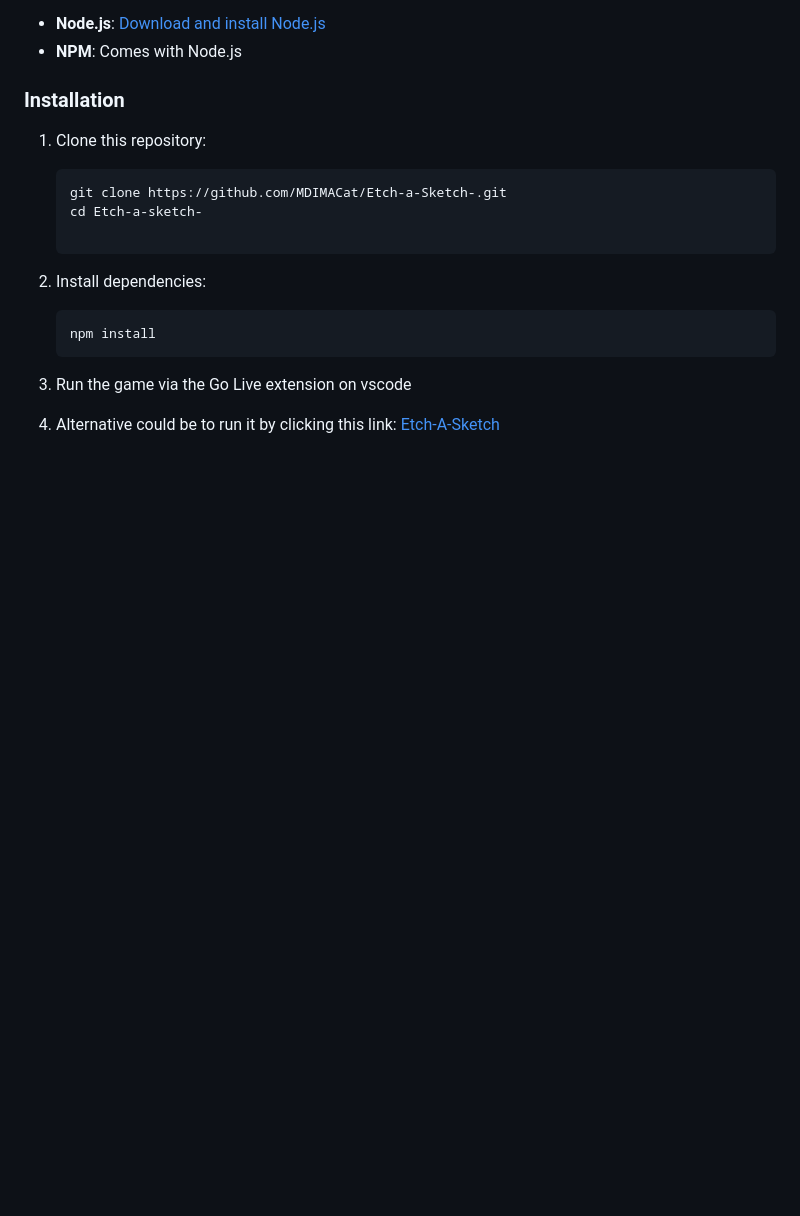
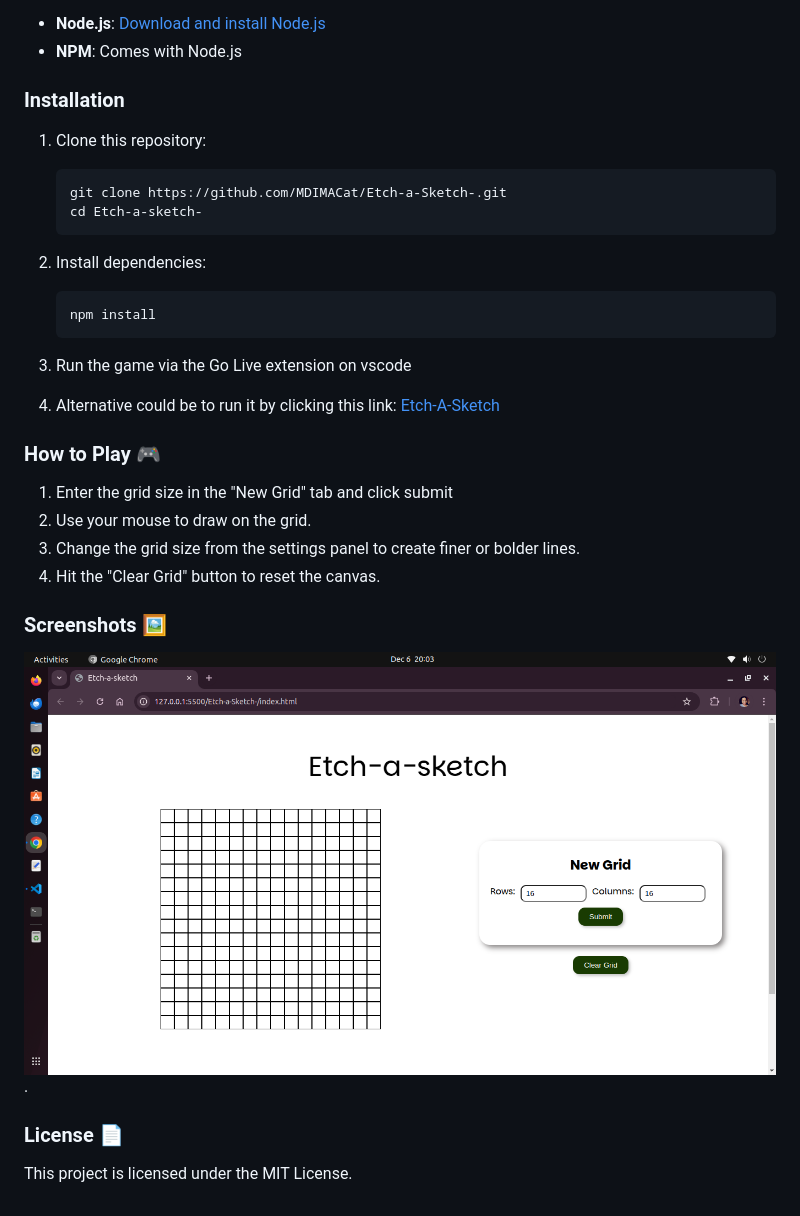
Before and after one commit to MDIMACat/Etch-a-Sketch-, a Markdown page: README.md, the part around the change. Drawn GitHub-style; pictures changed too: screenshot/Screenshot from 2024-12-06 20-03-27.png (added); blank space fills up the shorter version.

````diff
--- a/README.md
+++ b/README.md
@@ -32,8 +32,8 @@ Make sure you have the following installed on your system:
    ```bash
    git clone https://github.com/MDIMACat/Etch-a-Sketch-.git
    cd Etch-a-sketch-
+   ```
 
-   ```
 2. Install dependencies:
 
    ```bash
@@ -41,4 +41,20 @@ Make sure you have the following installed on your system:
    ```
 3. Run the game via the Go Live extension on vscode
 
-4. Alternative could be to run it by clicking this link: [Etch-A-Sketch]()
+4. Alternative could be to run it by clicking this link: [Etch-A-Sketch](https://mdimacat.github.io/Etch-a-Sketch-/)
+
+### How to Play 🎮
+
+1. Enter the grid size in the "New Grid" tab and click submit
+2. Use your mouse to draw on the grid.
+3. Change the grid size from the settings panel to create finer or bolder lines.
+4. Hit the "Clear Grid" button to reset the canvas.
+
+
+### Screenshots 🖼️
+ ![my screenshot](./screenshot/Screenshot%20from%202024-12-06%2020-03-27.png).
+
+
+### License 📄
+
+This project is licensed under the MIT License.
````
